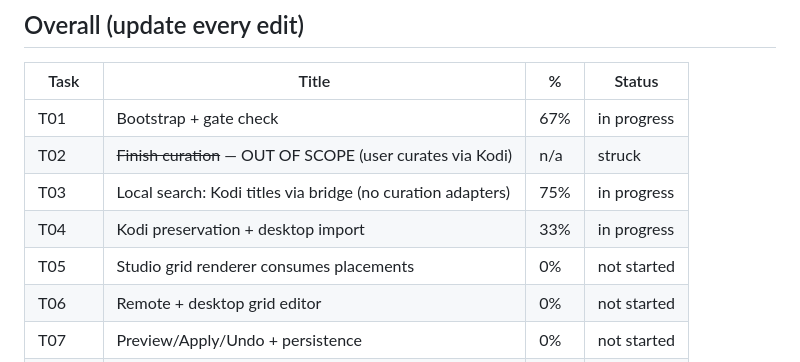
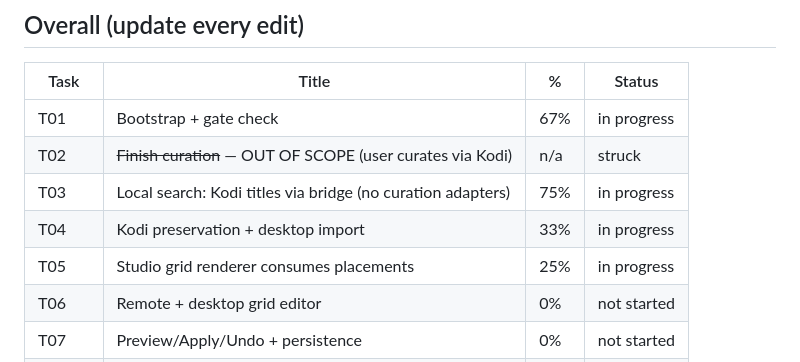
Before and after one commit to ktetch7707/Isolde, a Markdown page: docs/agent-backlog.md, the part around the change. Drawn GitHub-style.

Commit message:
T05: Update backlog status to in progress

```diff
--- a/docs/agent-backlog.md
+++ b/docs/agent-backlog.md
@@ -18,7 +18,7 @@ Sequencing authority: `docs/implementation-order.md`. Requirements: `docs/unifie
 | T02 | ~~Finish curation~~ — OUT OF SCOPE (user curates via Kodi) | n/a | struck |
 | T03 | Local search: Kodi titles via bridge (no curation adapters) | 75% | in progress |
 | T04 | Kodi preservation + desktop import | 33% | in progress |
-| T05 | Studio grid renderer consumes placements | 0% | not started |
+| T05 | Studio grid renderer consumes placements | 25% | in progress |
 | T06 | Remote + desktop grid editor | 0% | not started |
 | T07 | Preview/Apply/Undo + persistence | 0% | not started |
 | T08 | Templates / tokens / portability | 0% | not started |
```
